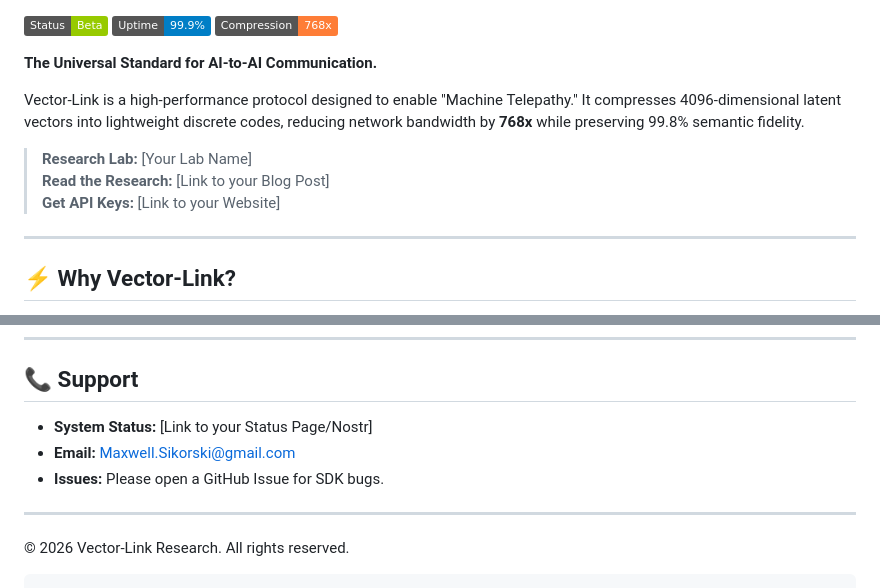
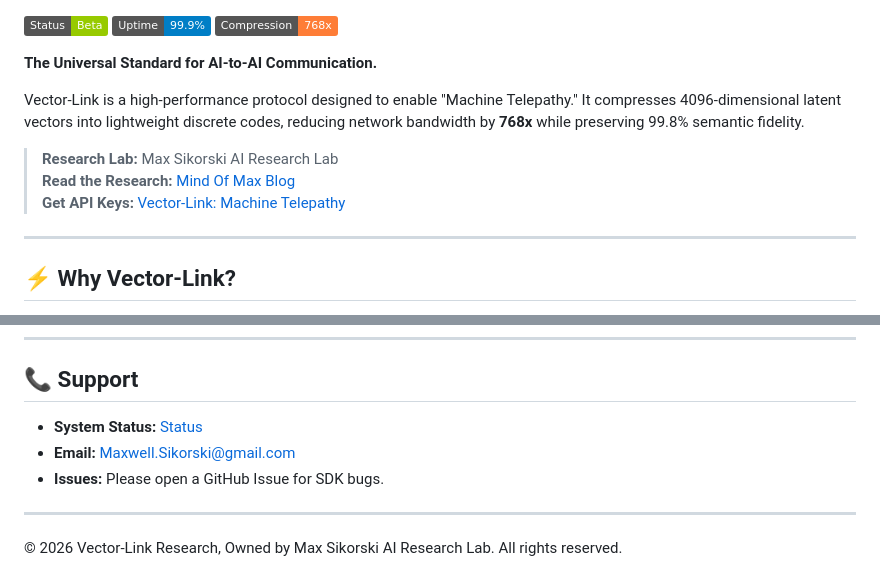
Before and after one commit to MaxSikorski/vector-link-site, a Markdown page: README.md, 2 parts joined by grey strips. GitHub-like rendering; badges without logos.

````diff
--- a/README.md
+++ b/README.md
@@ -11,9 +11,9 @@ Try it out here👉https://maxsikorski.github.io/vector-link-site/
 
 Vector-Link is a high-performance protocol designed to enable "Machine Telepathy." It compresses 4096-dimensional latent vectors into lightweight discrete codes, reducing network bandwidth by **768x** while preserving 99.8% semantic fidelity.
 
-> **Research Lab:** [Your Lab Name]
-> **Read the Research:** [Link to your Blog Post]
-> **Get API Keys:** [Link to your Website]
+> **Research Lab:** Max Sikorski AI Research Lab
+> **Read the Research:** [Mind Of Max Blog](https://maxsikorski.github.io/mind-of-max-journal-blog/)
+> **Get API Keys:** [Vector-Link: Machine Telepathy](https://maxsikorski.github.io/vector-link-site/)
 
 ---
 
@@ -118,11 +118,10 @@ The VLP API runs on a distributed cloud cluster (Render) backed by a Supabase au
 
 ## 📞 Support
 
-*   **System Status:** [Link to your Status Page/Nostr]
+*   **System Status:** [Status](https://vector-link-api.onrender.com/)
 *   **Email:** Maxwell.Sikorski@gmail.com
 *   **Issues:** Please open a GitHub Issue for SDK bugs.
 
 ---
 
-© 2026 Vector-Link Research. All rights reserved.
-```
+© 2026 Vector-Link Research, Owned by Max Sikorski AI Research Lab. All rights reserved.
````
Also changed, not shown: other parts of README.md (+1 -1 lines).
